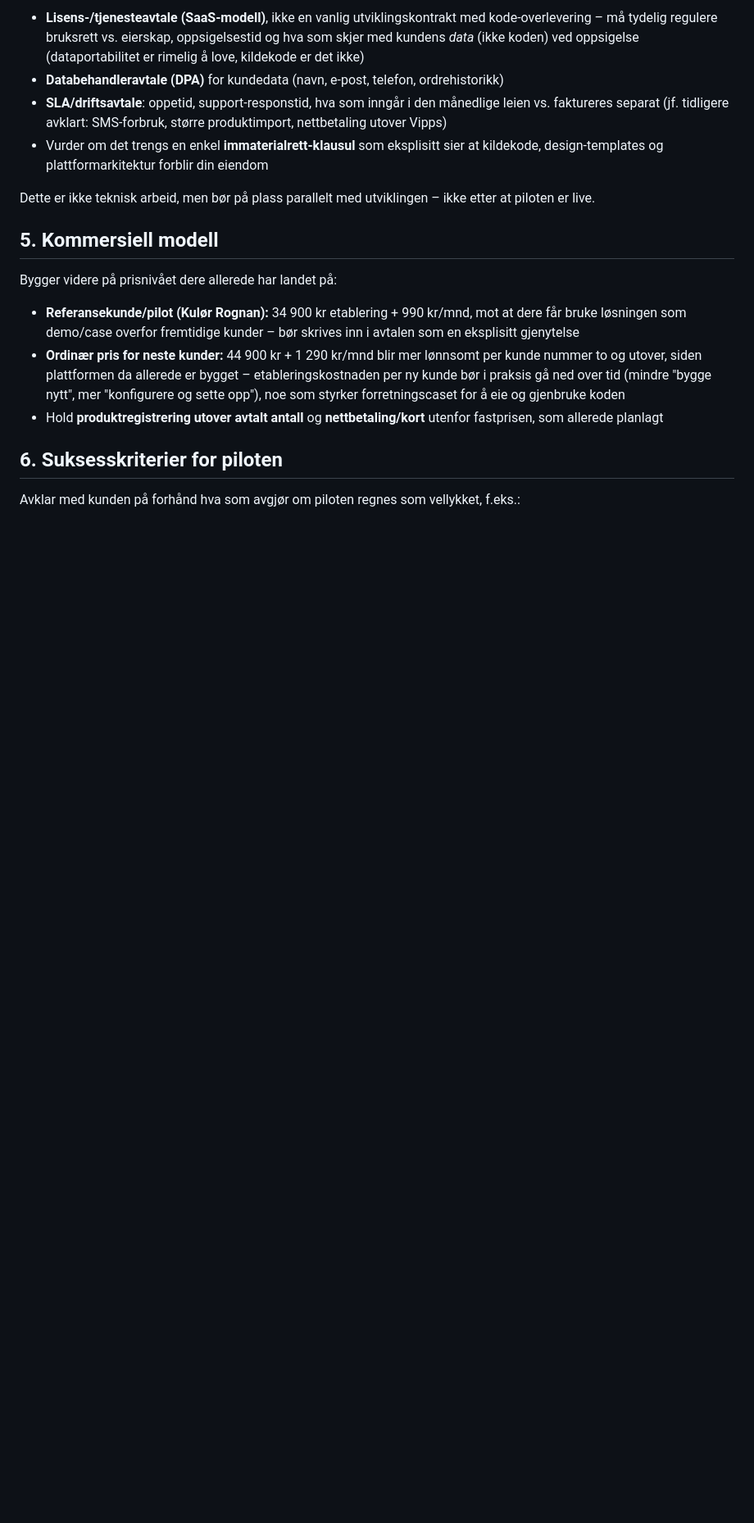
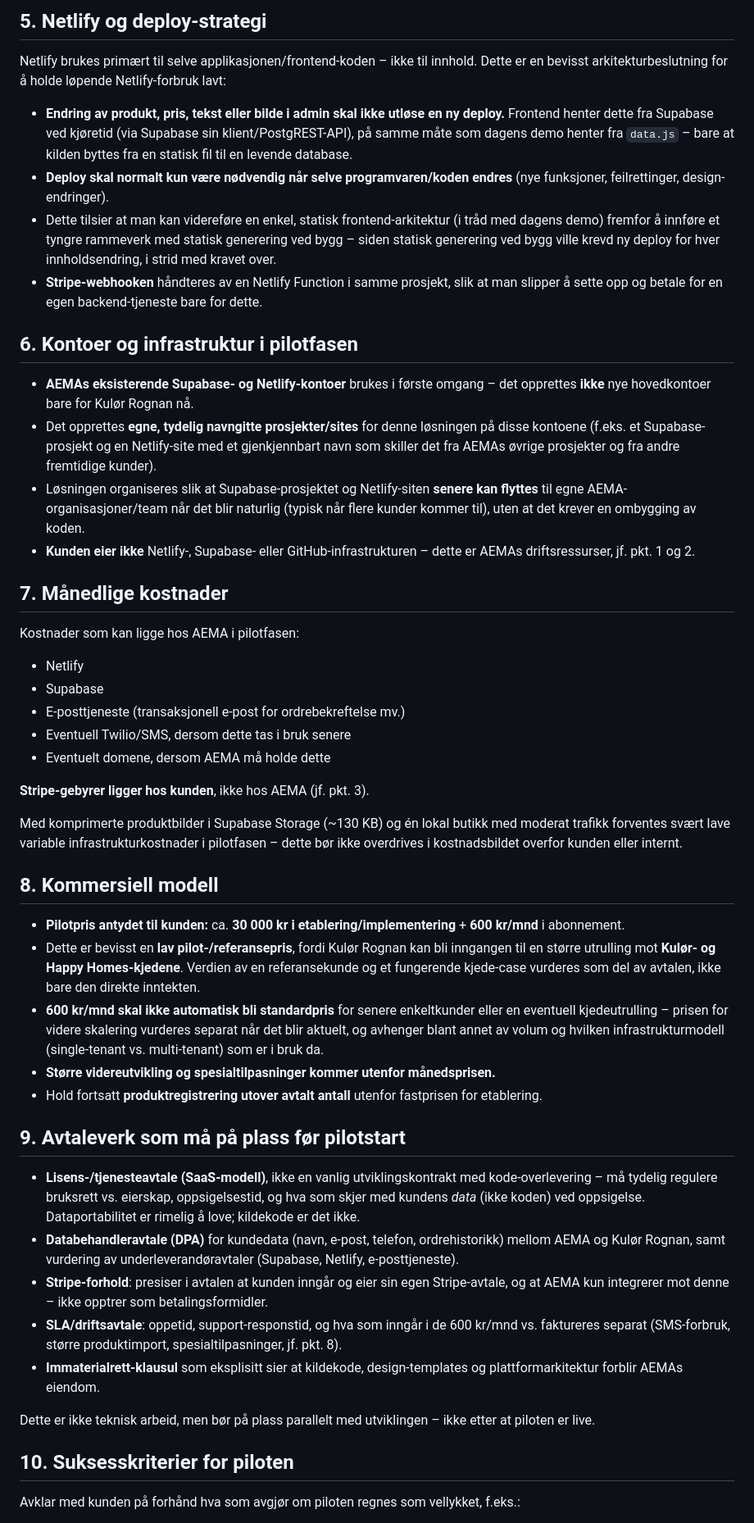
Before and after one commit to berghandre-coder/kulor-rognan, a Markdown page: docs/mvp-plan-pilotkunde.md, the part around one of its changes. Shown at 82% size. Rendered like a GitHub page; blank space fills up the shorter version.

```diff
--- a/docs/mvp-plan-pilotkunde.md
+++ b/docs/mvp-plan-pilotkunde.md
@@ -41,20 +42,53 @@ Gjenbruker arkitekturen fra [nettbutikk-utviklingsplan.md](nettbutikk-utviklings
 
-- **Lisens-/tjenesteavtale (SaaS-modell)**, ikke en vanlig utviklingskontrakt med kode-overlevering – må tydelig regulere bruksrett vs. eierskap, oppsigelsestid og hva som skjer med kundens *data* (ikke koden) ved oppsigelse (dataportabilitet er rimelig å love, kildekode er det ikke)
-- **Databehandleravtale (DPA)** for kundedata (navn, e-post, telefon, ordrehistorikk)
-- **SLA/driftsavtale**: oppetid, support-responstid, hva som inngår i den månedlige leien vs. faktureres separat (jf. tidligere avklart: SMS-forbruk, større produktimport, nettbetaling utover Vipps)
-- Vurder om det trengs en enkel **immaterialrett-klausul** som eksplisitt sier at kildekode, design-templates og plattformarkitektur forblir din eiendom
+## 5. Netlify og deploy-strategi
+
+Netlify brukes primært til selve applikasjonen/frontend-koden – ikke til innhold. Dette er en bevisst arkitekturbeslutning for å holde løpende Netlify-forbruk lavt:
+
+- **Endring av produkt, pris, tekst eller bilde i admin skal ikke utløse en ny deploy.** Frontend henter dette fra Supabase ved kjøretid (via Supabase sin klient/PostgREST-API), på samme måte som dagens demo henter fra `data.js` – bare at kilden byttes fra en statisk fil til en levende database.
+- **Deploy skal normalt kun være nødvendig når selve programvaren/koden endres** (nye funksjoner, feilrettinger, design-endringer).
+- Dette tilsier at man kan videreføre en enkel, statisk frontend-arkitektur (i tråd med dagens demo) fremfor å innføre et tyngre rammeverk med statisk generering ved bygg – siden statisk generering ved bygg ville krevd ny deploy for hver innholdsendring, i strid med kravet over.
+- **Stripe-webhooken** håndteres av en Netlify Function i samme prosjekt, slik at man slipper å sette opp og betale for en egen backend-tjeneste bare for dette.
+
+## 6. Kontoer og infrastruktur i pilotfasen
+
+- **AEMAs eksisterende Supabase- og Netlify-kontoer** brukes i første omgang – det opprettes **ikke** nye hovedkontoer bare for Kulør Rognan nå.
+- Det opprettes **egne, tydelig navngitte prosjekter/sites** for denne løsningen på disse kontoene (f.eks. et Supabase-prosjekt og en Netlify-site med et gjenkjennbart navn som skiller det fra AEMAs øvrige prosjekter og fra andre fremtidige kunder).
+- Løsningen organiseres slik at Supabase-prosjektet og Netlify-siten **senere kan flyttes** til egne AEMA-organisasjoner/team når det blir naturlig (typisk når flere kunder kommer til), uten at det krever en ombygging av koden.
+- **Kunden eier ikke** Netlify-, Supabase- eller GitHub-infrastrukturen – dette er AEMAs driftsressurser, jf. pkt. 1 og 2.
+
+## 7. Månedlige kostnader
+
+Kostnader som kan ligge hos AEMA i pilotfasen:
+
+- Netlify
+- Supabase
+- E-posttjeneste (transaksjonell e-post for ordrebekreftelse mv.)
+- Eventuell Twilio/SMS, dersom dette tas i bruk senere
+- Eventuelt domene, dersom AEMA må holde dette
+
+**Stripe-gebyrer ligger hos kunden**, ikke hos AEMA (jf. pkt. 3).
+
+Med komprimerte produktbilder i Supabase Storage (~130 KB) og én lokal butikk med moderat trafikk forventes svært lave variable infrastrukturkostnader i pilotfasen – dette bør ikke overdrives i kostnadsbildet overfor kunden eller internt.
+
+## 8. Kommersiell modell
+
+- **Pilotpris antydet til kunden:** ca. **30 000 kr i etablering/implementering** + **600 kr/mnd** i abonnement.
+- Dette er bevisst en **lav pilot-/referansepris**, fordi Kulør Rognan kan bli inngangen til en større utrulling mot **Kulør- og Happy Homes-kjedene**. Verdien av en referansekunde og et fungerende kjede-case vurderes som del av avtalen, ikke bare den direkte inntekten.
+- **600 kr/mnd skal ikke automatisk bli standardpris** for senere enkeltkunder eller en eventuell kjedeutrulling – prisen for videre skalering vurderes separat når det blir aktuelt, og avhenger blant annet av volum og hvilken infrastrukturmodell (single-tenant vs. multi-tenant) som er i bruk da.
+- **Større videreutvikling og spesialtilpasninger kommer utenfor månedsprisen.**
+- Hold fortsatt **produktregistrering utover avtalt antall** utenfor fastprisen for etablering.
+
+## 9. Avtaleverk som må på plass før pilotstart
+
+- **Lisens-/tjenesteavtale (SaaS-modell)**, ikke en vanlig utviklingskontrakt med kode-overlevering – må tydelig regulere bruksrett vs. eierskap, oppsigelsestid, og hva som skjer med kundens *data* (ikke koden) ved oppsigelse. Dataportabilitet er rimelig å love; kildekode er det ikke.
+- **Databehandleravtale (DPA)** for kundedata (navn, e-post, telefon, ordrehistorikk) mellom AEMA og Kulør Rognan, samt vurdering av underleverandøravtaler (Supabase, Netlify, e-posttjeneste).
+- **Stripe-forhold**: presiser i avtalen at kunden inngår og eier sin egen Stripe-avtale, og at AEMA kun integrerer mot denne – ikke opptrer som betalingsformidler.
+- **SLA/driftsavtale**: oppetid, support-responstid, og hva som inngår i de 600 kr/mnd vs. faktureres separat (SMS-forbruk, større produktimport, spesialtilpasninger, jf. pkt. 8).
+- **Immaterialrett-klausul** som eksplisitt sier at kildekode, design-templates og plattformarkitektur forblir AEMAs eiendom.
 
 Dette er ikke teknisk arbeid, men bør på plass parallelt med utviklingen – ikke etter at piloten er live.
 
-## 5. Kommersiell modell
-
-Bygger videre på prisnivået dere allerede har landet på:
-
-- **Referansekunde/pilot (Kulør Rognan):** 34 900 kr etablering + 990 kr/mnd, mot at dere får bruke løsningen som demo/case overfor fremtidige kunder – bør skrives inn i avtalen som en eksplisitt gjenytelse
-- **Ordinær pris for neste kunder:** 44 900 kr + 1 290 kr/mnd blir mer lønnsomt per kunde nummer to og utover, siden plattformen da allerede er bygget – etableringskostnaden per ny kunde bør i praksis gå ned over tid (mindre "bygge nytt", mer "konfigurere og sette opp"), noe som styrker forretningscaset for å eie og gjenbruke koden
-- Hold **produktregistrering utover avtalt antall** og **nettbetaling/kort** utenfor fastprisen, som allerede planlagt
-
-## 6. Suksesskriterier for piloten
+## 10. Suksesskriterier for piloten
 
 Avklar med kunden på forhånd hva som avgjør om piloten regnes som vellykket, f.eks.:
 
```
Also changed, not shown: other parts of docs/mvp-plan-pilotkunde.md (+41 -36 lines).
